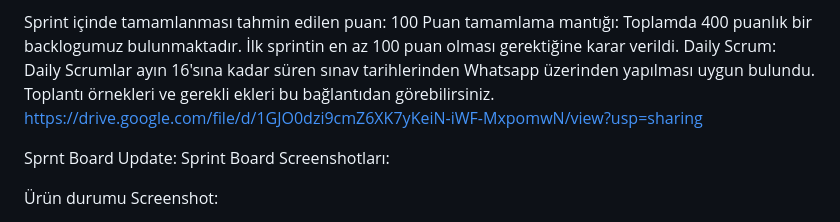
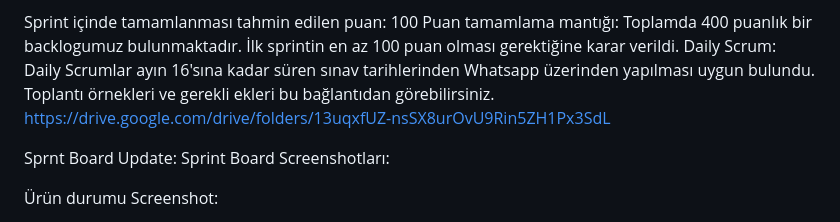
Before and after one commit to F-29-BOOTCAMP/patheern, a Markdown page: README.md, the part around the change. Drawn GitHub-style.

```diff
--- a/README.md
+++ b/README.md
@@ -85,7 +85,7 @@ Sprint 1
 Sprint içinde tamamlanması tahmin edilen puan: 100
 Puan tamamlama mantığı: Toplamda 400 puanlık bir backlogumuz bulunmaktadır. İlk sprintin en az 100 puan olması gerektiğine karar verildi.
 Daily Scrum: Daily Scrumlar ayın 16'sına kadar süren sınav tarihlerinden Whatsapp üzerinden yapılması uygun bulundu. Toplantı örnekleri
-ve gerekli ekleri bu bağlantıdan görebilirsiniz. https://drive.google.com/file/d/1GJO0dzi9cmZ6XK7yKeiN-iWF-MxpomwN/view?usp=sharing
+ve gerekli ekleri bu bağlantıdan görebilirsiniz. https://drive.google.com/drive/folders/13uqxfUZ-nsSX8urOvU9Rin5ZH1Px3SdL
 
 Sprnt Board Update:
 Sprint Board Screenshotları:
```
